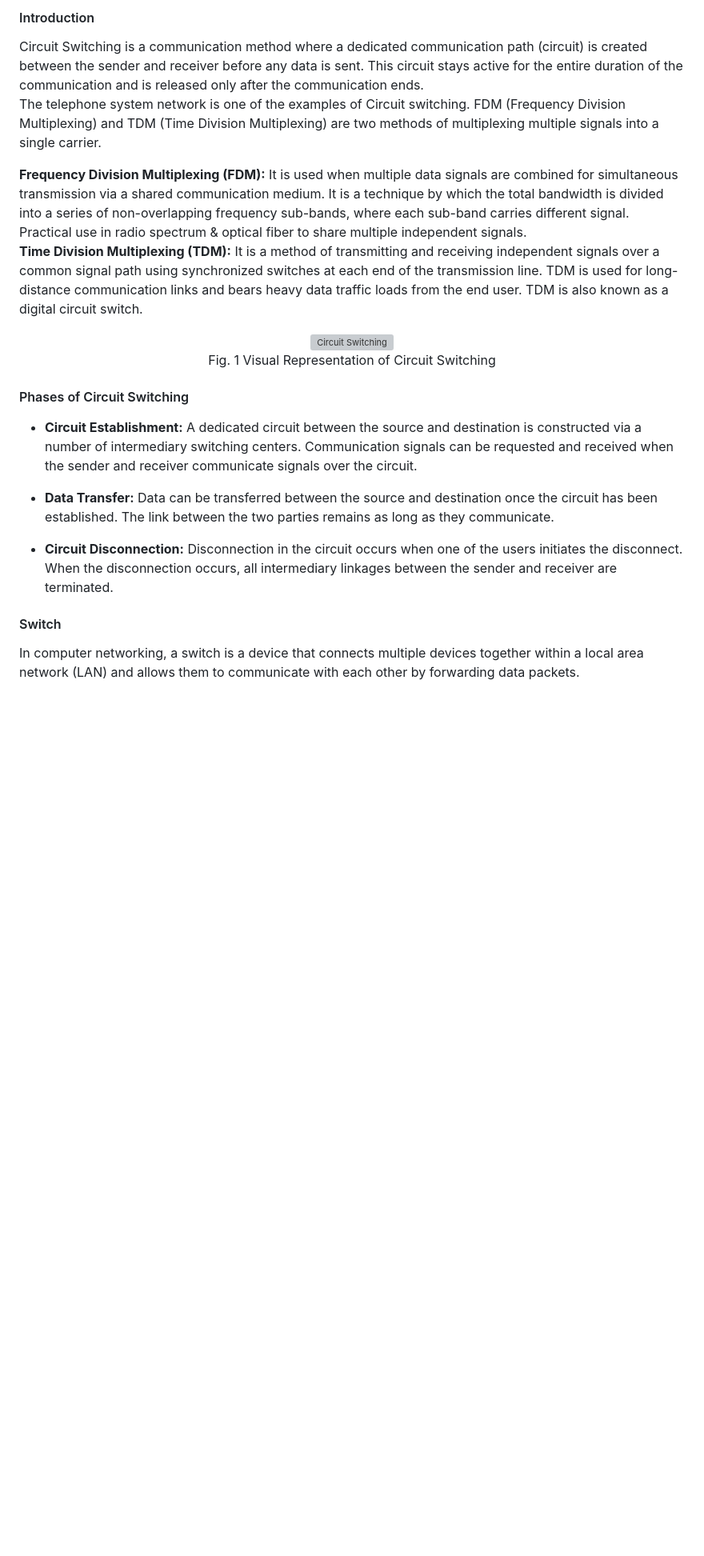
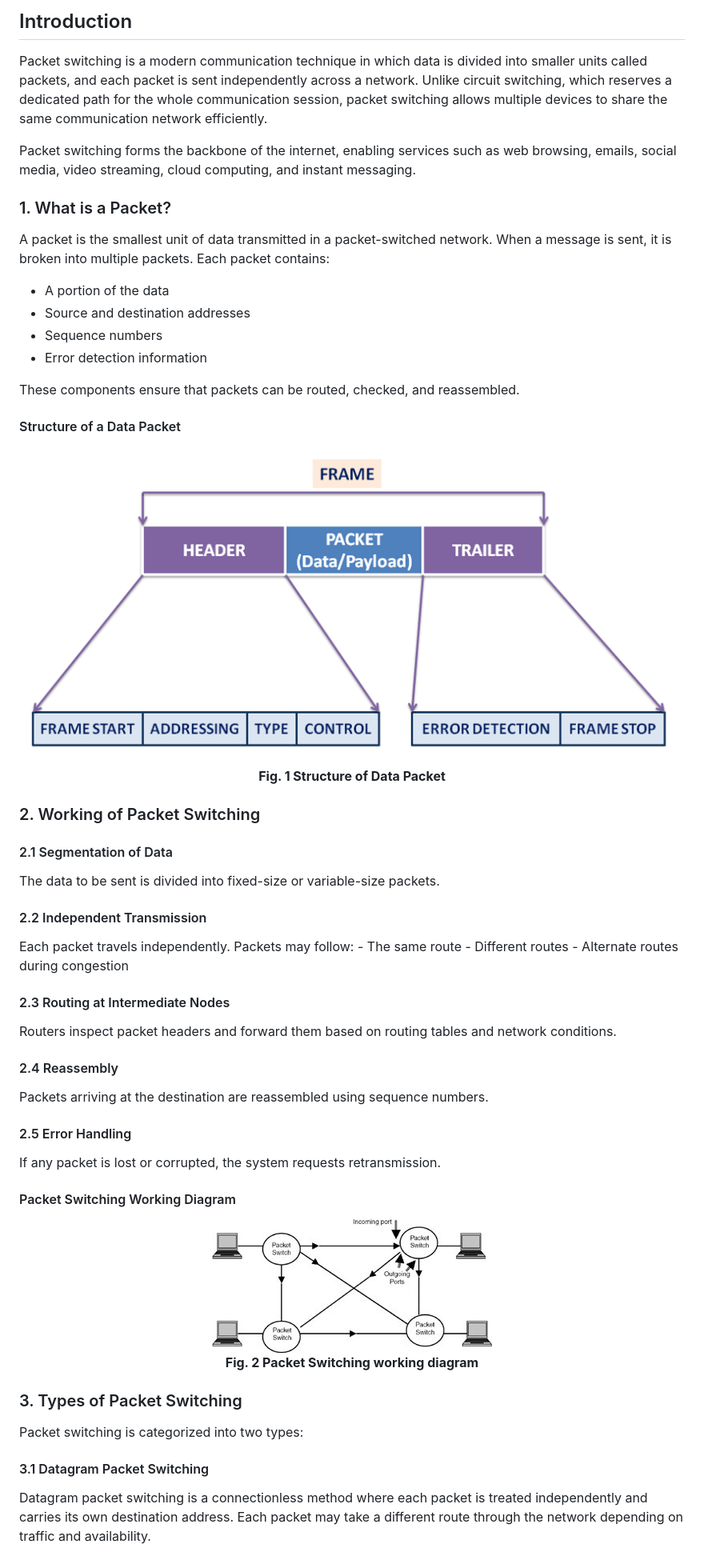
Before and after one commit to virtual-labs/exp-packet-switching-setup-iitr, a Markdown page: experiment/theory.md, the part around the change printed below. Shown: that part at 80% size. GitHub-like rendering; pictures changed too: experiment/images/iimage1.png (added), experiment/images/image2.jpg (added); blank space fills up the shorter version; grey boxes are pictures that could not be loaded.

```diff
--- a/experiment/theory.md
+++ b/experiment/theory.md
@@ -1,22 +1,77 @@
-#### Introduction
-Circuit Switching is a communication method where a dedicated communication path (circuit) is created between the sender and receiver before any data is sent. This circuit stays active for the entire duration of the communication and is released only after the communication ends.
-The telephone system network is one of the examples of Circuit switching. FDM (Frequency Division Multiplexing) and TDM (Time Division Multiplexing) are two methods of multiplexing multiple signals into a single carrier.
+## Introduction
 
-**Frequency Division Multiplexing (FDM):** It is used when multiple data signals are combined for simultaneous transmission via a shared communication medium. It is a technique by which the total bandwidth is divided into a series of non-overlapping frequency sub-bands, where each sub-band carries different signal. Practical use in radio spectrum & optical fiber to share multiple independent signals.
-**Time Division Multiplexing (TDM):** It is a method of transmitting and receiving independent signals over a common signal path using synchronized switches at each end of the transmission line. TDM is used for long-distance communication links and bears heavy data traffic loads from the end user. TDM is also known as a digital circuit switch.
+Packet switching is a modern communication technique in which data is
+divided into smaller units called packets, and each packet is sent
+independently across a network. Unlike circuit switching, which reserves
+a dedicated path for the whole communication session, packet switching
+allows multiple devices to share the same communication network
+efficiently.
+
+Packet switching forms the backbone of the internet, enabling services
+such as web browsing, emails, social media, video streaming, cloud
+computing, and instant messaging.
+
+### 1. What is a Packet?
+
+A packet is the smallest unit of data transmitted in a packet-switched
+network. When a message is sent, it is broken into multiple packets.
+Each packet contains:
+
+-   A portion of the data
+-   Source and destination addresses
+-   Sequence numbers
+-   Error detection information
+
+These components ensure that packets can be routed, checked, and
+reassembled.
+
+#### Structure of a Data Packet
+
+ <center>
+    <img style="mix-blend-mode: darken;" src="images/iimage1.png" alt="Hubs"><br>
+      <figcaption><strong>Fig. 1 Structure of Data Packet</strong></figcaption>
+   </center>
+
+### 2. Working of Packet Switching
+
+#### 2.1 Segmentation of Data
+
+The data to be sent is divided into fixed-size or variable-size packets.
+
+#### 2.2 Independent Transmission
+
+Each packet travels independently. Packets may follow: - The same
+route - Different routes - Alternate routes during congestion
+
+#### 2.3 Routing at Intermediate Nodes
+
+Routers inspect packet headers and forward them based on routing tables
+and network conditions.
+
+#### 2.4 Reassembly
+
+Packets arriving at the destination are reassembled using sequence
+numbers.
+
+#### 2.5 Error Handling
+
+If any packet is lost or corrupted, the system requests retransmission.
+
+#### Packet Switching Working Diagram
 
 <center>
-    <img style="mix-blend-mode: darken;" src="images\circuit switching.png" alt="Circuit Switching" width="500";height="400">
-    <figcaption style="font-weight: bold;"> Fig. 1 Visual Representation of Circuit Switching</figcaption>
-</center>
+    <img style="mix-blend-mode: darken;" src="images/image2.jpg" alt="Hubs"><br>
+      <figcaption><strong>Fig. 2 Packet Switching working diagram</strong></figcaption>
+   </center>
 
-#### Phases of Circuit Switching
-- **Circuit Establishment:** A dedicated circuit between the source and destination is constructed via a number of intermediary switching centers. Communication signals can be requested and received when the sender and receiver communicate signals over the circuit.
+### 3. Types of Packet Switching
 
-- **Data Transfer:** Data can be transferred between the source and destination once the circuit has been established. The link between the two parties remains as long as they communicate.
+Packet switching is categorized into two types:
 
-- **Circuit Disconnection:** Disconnection in the circuit occurs when one of the users initiates the disconnect. When the disconnection occurs, all intermediary linkages between the sender and receiver are terminated.
+#### 3.1 Datagram Packet Switching
 
-#### Switch
-In computer networking, a switch is a device that connects multiple devices together within a local area network (LAN) and allows them to communicate with each other by forwarding data packets.
+Datagram packet switching is a connectionless method where each packet
+is treated independently and carries its own destination address. Each
+packet may take a different route through the network depending on
+traffic and availability.
 
```
Also changed, not shown: other parts of experiment/theory.md (+35 -76 lines).
